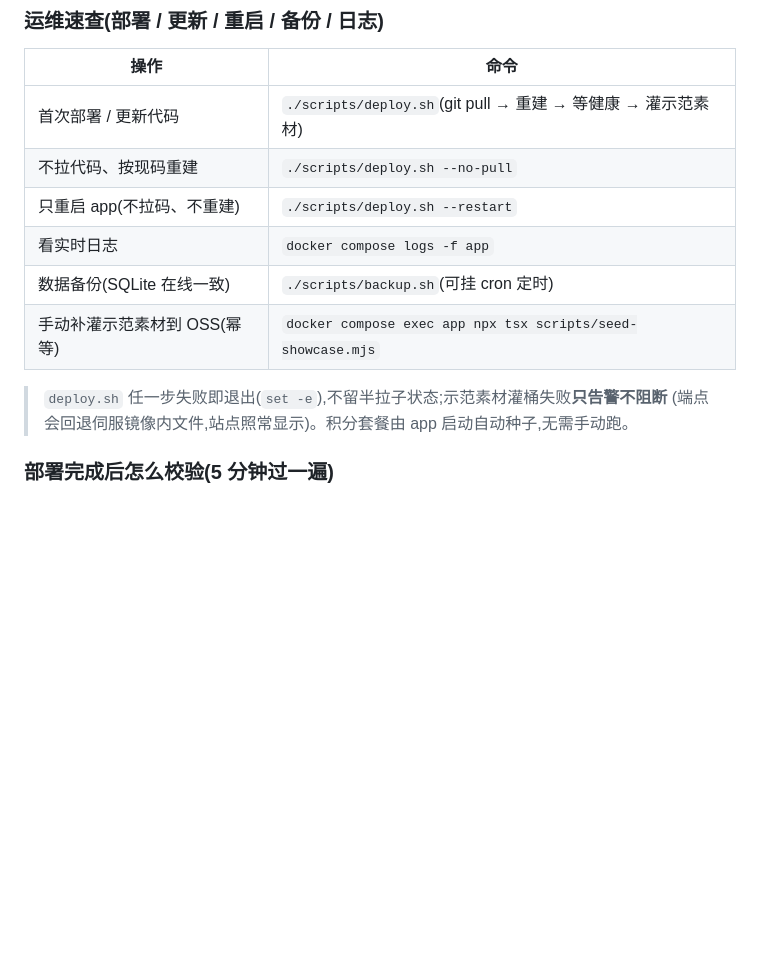
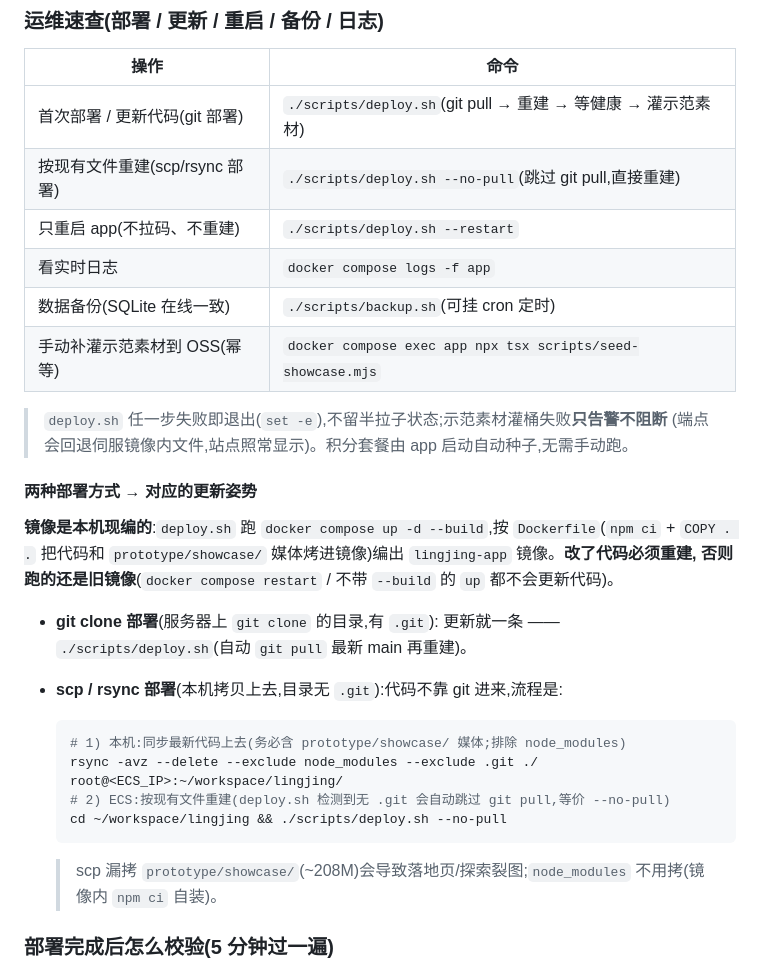
Before and after one commit to streamneil/lingjing, a Markdown page: README.md, the part around the change. GitHub-like rendering; blank space fills up the shorter version.

Commit message:
docs(readme): document scp/rsync (non-git) update flow + image-rebuild gotcha
Clarify two deploy modes: git clone (deploy.sh auto git-pulls) vs scp/rsync
(no .git → deploy.sh --no-pull rebuilds from copied files). Stress: code is
COPY'd into the image, so updates require a rebuild (--build); restart/up alone
keeps the old image. Note: don't omit prototype/showcase/ when rsyncing.

Co-Authored-By: Claude Opus 4.8 (1M context) <noreply@anthropic.com>

````diff
--- a/README.md
+++ b/README.md
@@ -59,8 +59,8 @@ cp .env.example .env && chmod 600 .env
 
 | 操作 | 命令 |
 |---|---|
-| 首次部署 / 更新代码 | `./scripts/deploy.sh`(git pull → 重建 → 等健康 → 灌示范素材) |
-| 不拉代码、按现码重建 | `./scripts/deploy.sh --no-pull` |
+| 首次部署 / 更新代码(git 部署) | `./scripts/deploy.sh`(git pull → 重建 → 等健康 → 灌示范素材) |
+| 按现有文件重建(scp/rsync 部署) | `./scripts/deploy.sh --no-pull`(跳过 git pull,直接重建) |
 | 只重启 app(不拉码、不重建) | `./scripts/deploy.sh --restart` |
 | 看实时日志 | `docker compose logs -f app` |
 | 数据备份(SQLite 在线一致) | `./scripts/backup.sh`(可挂 cron 定时) |
@@ -68,6 +68,24 @@ cp .env.example .env && chmod 600 .env
 
 > `deploy.sh` 任一步失败即退出(`set -e`),不留半拉子状态;示范素材灌桶失败**只告警不阻断**
 > (端点会回退伺服镜像内文件,站点照常显示)。积分套餐由 app 启动自动种子,无需手动跑。
+
+#### 两种部署方式 → 对应的更新姿势
+
+**镜像是本机现编的**:`deploy.sh` 跑 `docker compose up -d --build`,按 `Dockerfile`(`npm ci` +
+`COPY . .` 把代码和 `prototype/showcase/` 媒体烤进镜像)编出 `lingjing-app` 镜像。**改了代码必须重建,
+否则跑的还是旧镜像**(`docker compose restart` / 不带 `--build` 的 `up` 都不会更新代码)。
+
+- **git clone 部署**(服务器上 `git clone` 的目录,有 `.git`):
+  更新就一条 —— `./scripts/deploy.sh`(自动 `git pull` 最新 main 再重建)。
+
+- **scp / rsync 部署**(本机拷贝上去,目录无 `.git`):代码不靠 git 进来,流程是:
+  ```bash
+  # 1) 本机:同步最新代码上去(务必含 prototype/showcase/ 媒体;排除 node_modules)
+  rsync -avz --delete --exclude node_modules --exclude .git ./ root@<ECS_IP>:~/workspace/lingjing/
+  # 2) ECS:按现有文件重建(deploy.sh 检测到无 .git 会自动跳过 git pull,等价 --no-pull)
+  cd ~/workspace/lingjing && ./scripts/deploy.sh --no-pull
+  ```
+  > scp 漏拷 `prototype/showcase/`(~208M)会导致落地页/探索裂图;`node_modules` 不用拷(镜像内 `npm ci` 自装)。
 
 ### 部署完成后怎么校验(5 分钟过一遍)
 
````
